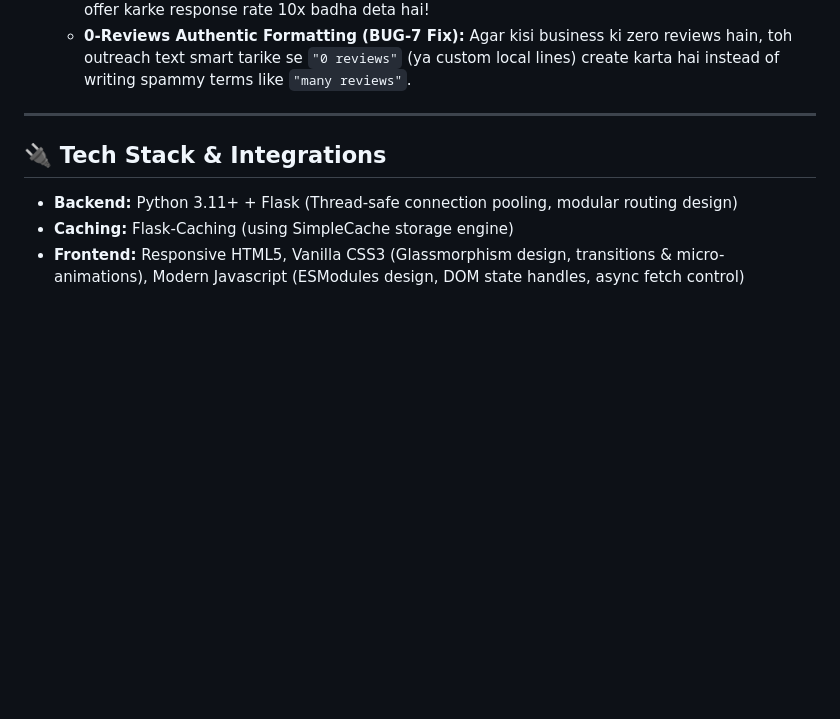
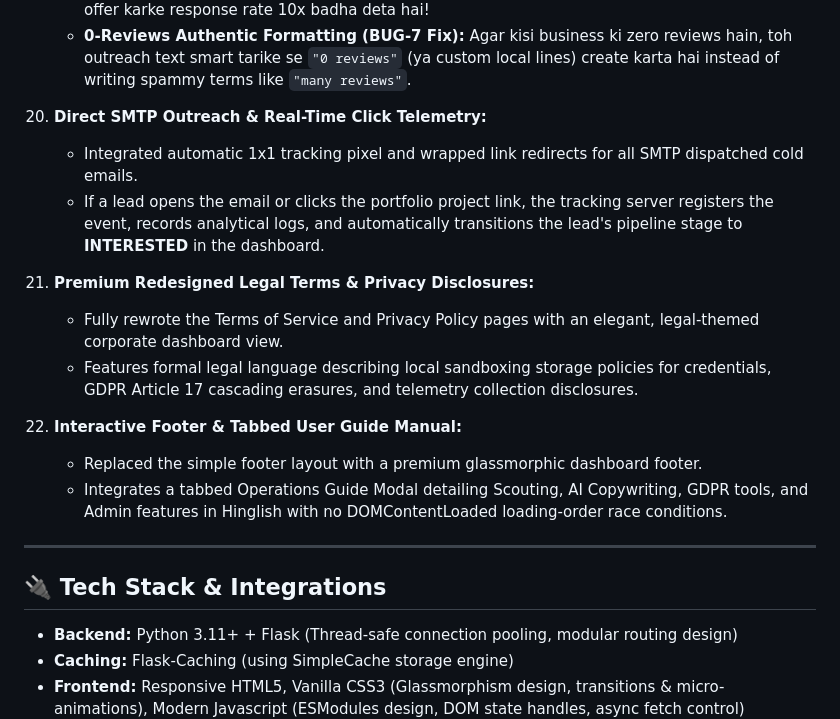
Before and after one commit to vedicagrawal12/ai_agent-, a Markdown page: README.md, the part around the change. GitHub-like rendering; blank space fills up the shorter version.

Commit message:
feat: add SMTP click telemetry, premium legal disclosure pages, and interactive glassmorphic dashboard footer

```diff
--- a/README.md
+++ b/README.md
@@ -91,6 +91,18 @@ Iska dynamic web dashboard premium modern aesthetics (glassmorphism), high-perfo
     - Settings mein optional **Gemini API Key** save karein.
     - **Broken Website Hook:** Agar lead ki website broken hai, toh AI pitch generator dynamically pivot ho jata hai aur client ke reviews ko appreciate karte hue unhe point out karta hai ki unki listed website abhi down/error page show kar rahi hai. Ek professional draft home mockup layout offer karke response rate 10x badha deta hai!
     - **0-Reviews Authentic Formatting (BUG-7 Fix):** Agar kisi business ki zero reviews hain, toh outreach text smart tarike se `"0 reviews"` (ya custom local lines) create karta hai instead of writing spammy terms like `"many reviews"`.
+
+19. **Direct SMTP Outreach & Real-Time Click Telemetry:**
+    - Integrated automatic 1x1 tracking pixel and wrapped link redirects for all SMTP dispatched cold emails.
+    - If a lead opens the email or clicks the portfolio project link, the tracking server registers the event, records analytical logs, and automatically transitions the lead's pipeline stage to **INTERESTED** in the dashboard.
+
+20. **Premium Redesigned Legal Terms & Privacy Disclosures:**
+    - Fully rewrote the Terms of Service and Privacy Policy pages with an elegant, legal-themed corporate dashboard view.
+    - Features formal legal language describing local sandboxing storage policies for credentials, GDPR Article 17 cascading erasures, and telemetry collection disclosures.
+
+21. **Interactive Footer & Tabbed User Guide Manual:**
+    - Replaced the simple footer layout with a premium glassmorphic dashboard footer.
+    - Integrates a tabbed Operations Guide Modal detailing Scouting, AI Copywriting, GDPR tools, and Admin features in Hinglish with no DOMContentLoaded loading-order race conditions.
 
 ---
 
```
